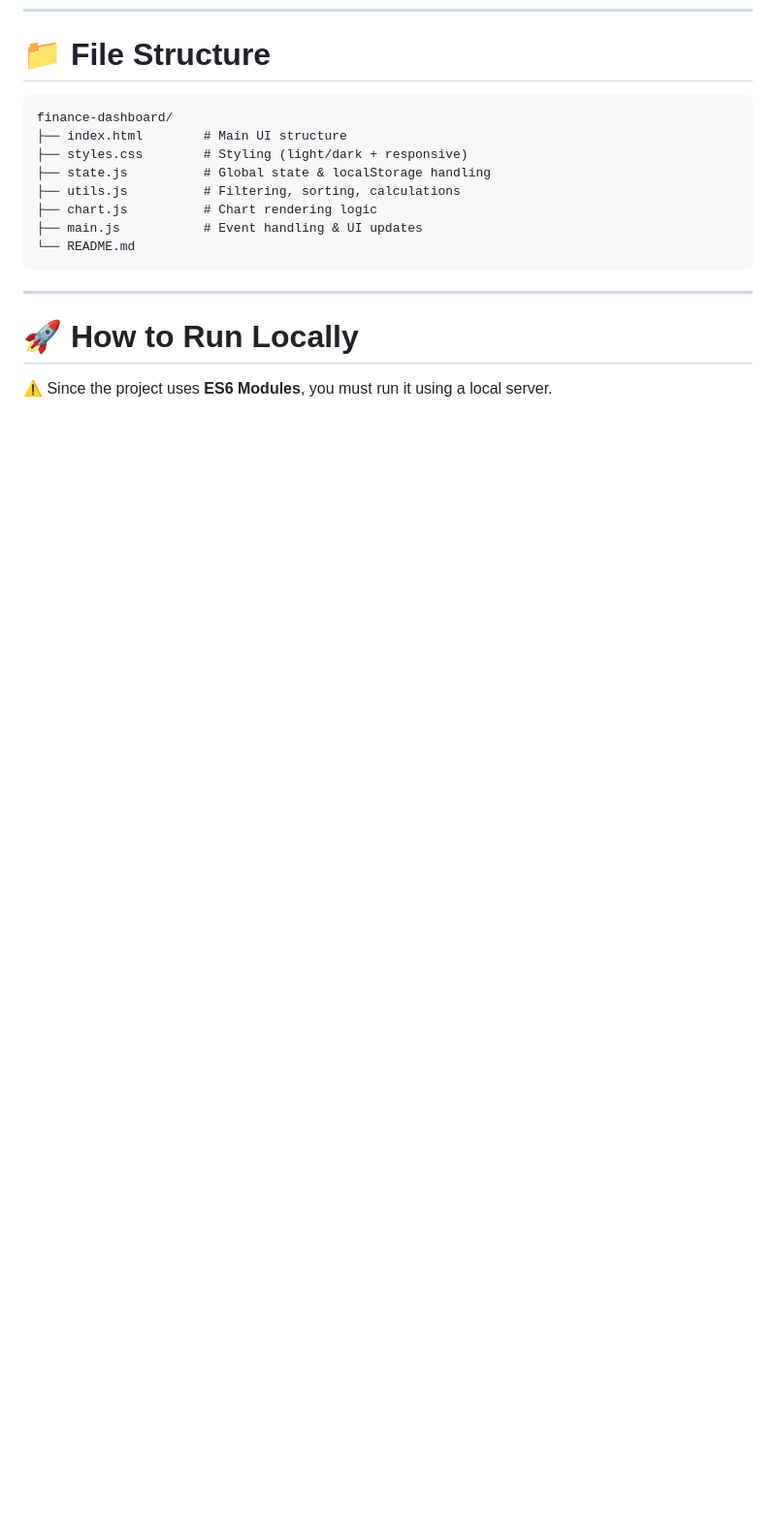
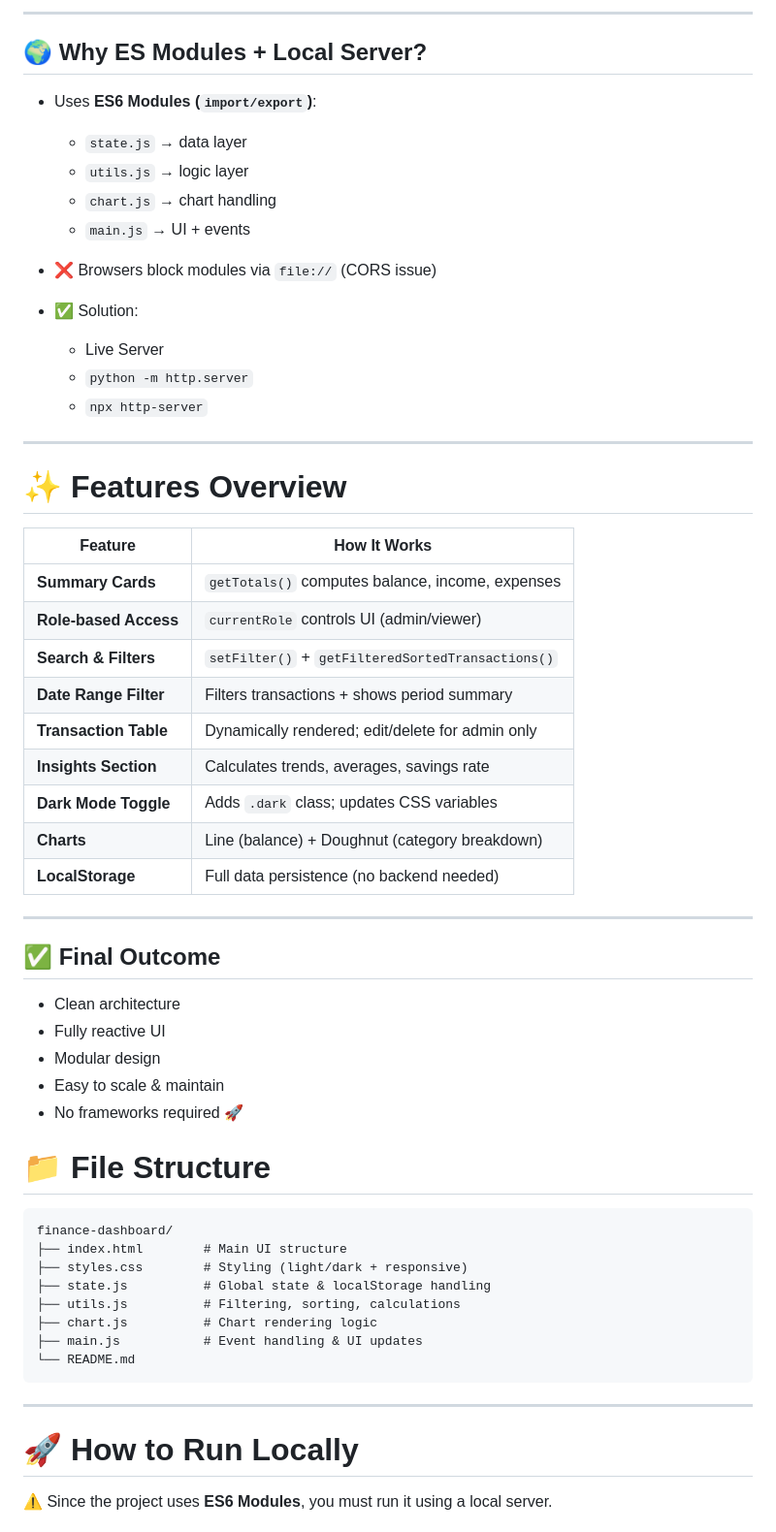
Before and after one commit to Nitishojha00/Finance_Dashboard, a Markdown page: readme.md, the part around one of its changes. Shown at 97% size. Drawn GitHub-style; blank space fills up the shorter version.

```diff
--- a/readme.md
+++ b/readme.md
@@ -114,3 +225,45 @@ Data is persisted locally using the browser’s `localStorage`, making the app l
+---
+
+## 🌍 Why ES Modules + Local Server?
+
+- Uses **ES6 Modules (`import/export`)**:
+  - `state.js` → data layer
+  - `utils.js` → logic layer
+  - `chart.js` → chart handling
+  - `main.js` → UI + events
+
+- ❌ Browsers block modules via `file://` (CORS issue)
+
+- ✅ Solution:
+  - Live Server
+  - `python -m http.server`
+  - `npx http-server`
+
+---
+
+# ✨ Features Overview
+
+| Feature | How It Works |
+|--------|-------------|
+| **Summary Cards** | `getTotals()` computes balance, income, expenses |
+| **Role-based Access** | `currentRole` controls UI (admin/viewer) |
+| **Search & Filters** | `setFilter()` + `getFilteredSortedTransactions()` |
+| **Date Range Filter** | Filters transactions + shows period summary |
+| **Transaction Table** | Dynamically rendered; edit/delete for admin only |
+| **Insights Section** | Calculates trends, averages, savings rate |
+| **Dark Mode Toggle** | Adds `.dark` class; updates CSS variables |
+| **Charts** | Line (balance) + Doughnut (category breakdown) |
+| **LocalStorage** | Full data persistence (no backend needed) |
+
+---
+
+## ✅ Final Outcome
+
+- Clean architecture
+- Fully reactive UI
+- Modular design
+- Easy to scale & maintain
+- No frameworks required 🚀
 
 # 📁 File Structure
 
```
Also changed, not shown: other parts of readme.md (+111 -0 lines).
